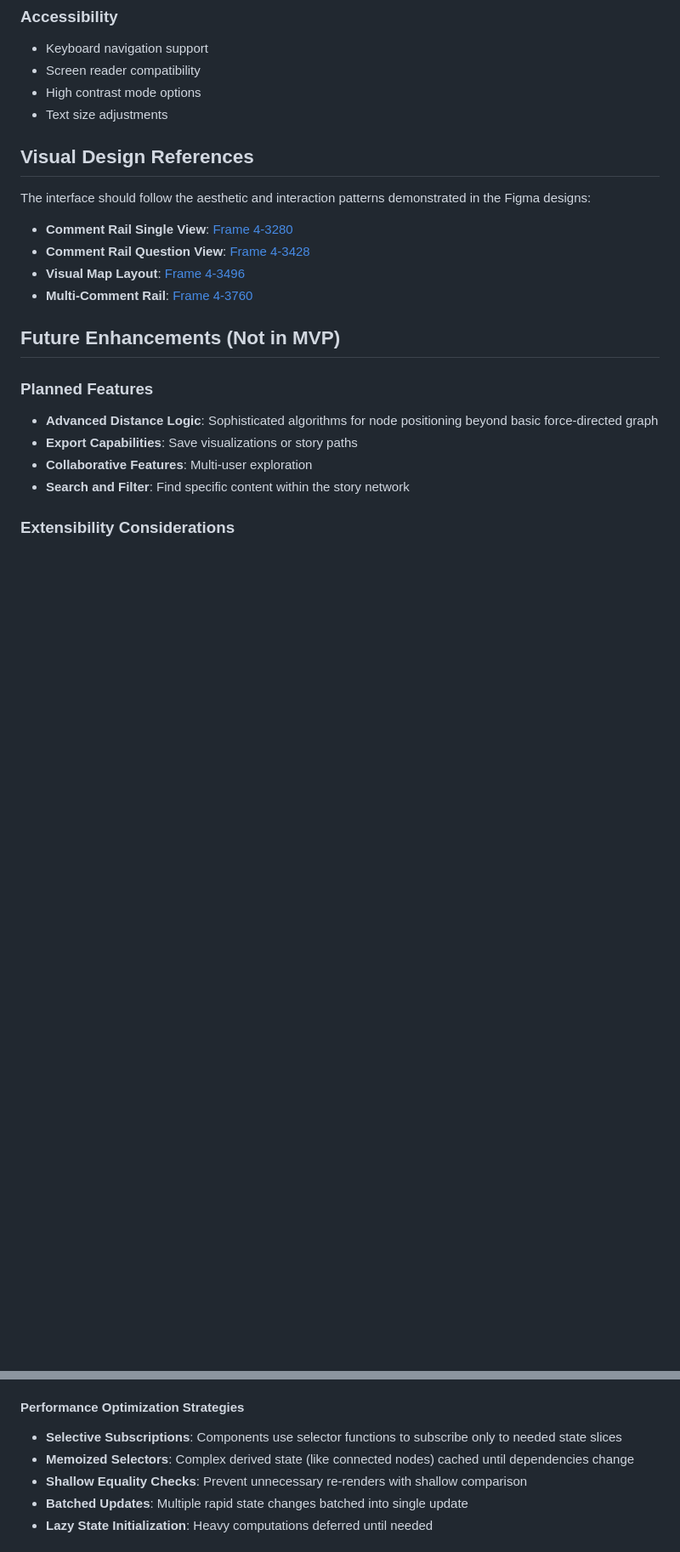
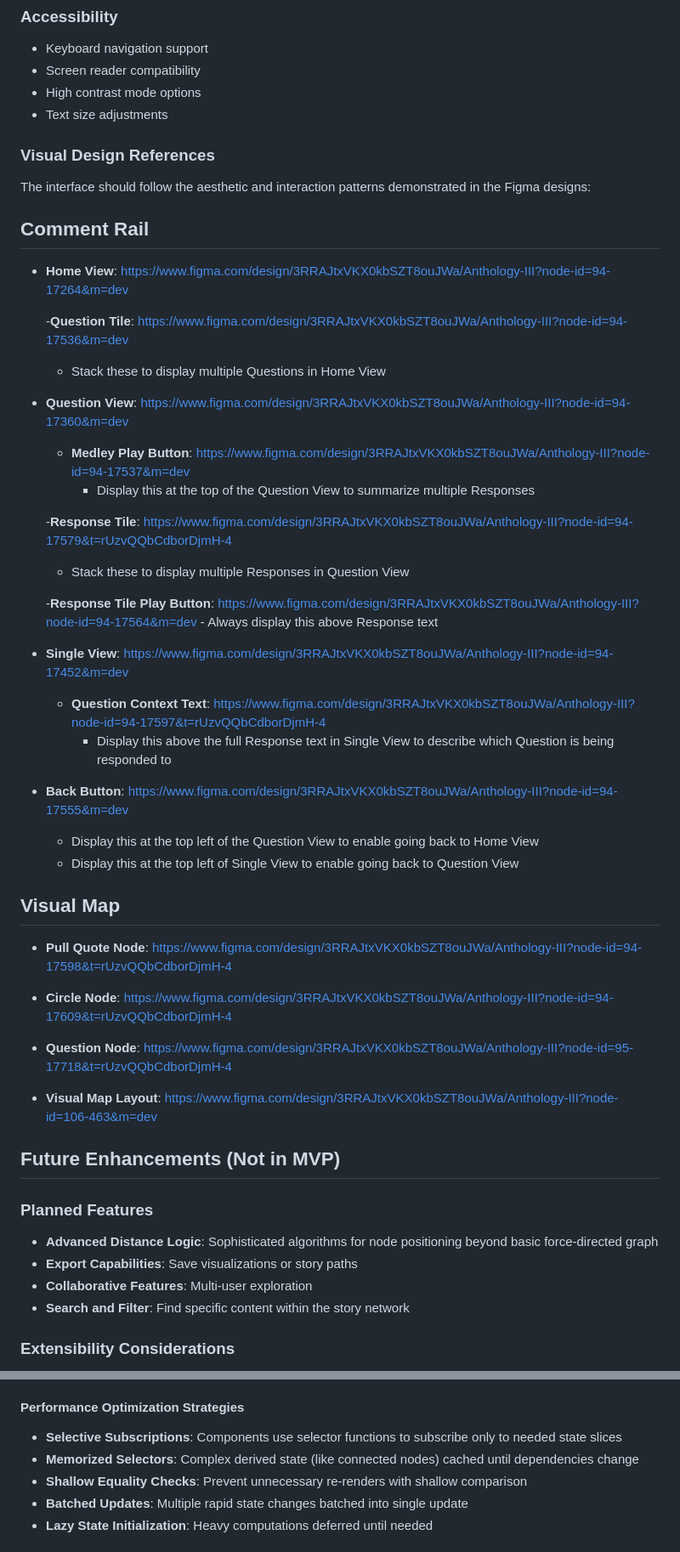
Before and after one commit to maxHolsch/Anthology, a Markdown page: Design.md, 2 parts joined by grey strips. Shown: that part at 85% size. GitHub-like rendering; blank space fills up the shorter version.

Commit message:
visuallinks

```diff
--- a/Design.md
+++ b/Design.md
@@ -303,13 +309,49 @@ testing
 - High contrast mode options
 - Text size adjustments
 
-## Visual Design References
+### Visual Design References
 
 The interface should follow the aesthetic and interaction patterns demonstrated in the Figma designs:
-- **Comment Rail Single View**: [Frame 4-3280](https://www.figma.com/design/3RRAJtxVKX0kbSZT8ouJWa/Anthology-III?node-id=4-3280&t=JN4qdlt1xDfI1Af0-4)
-- **Comment Rail Question View**: [Frame 4-3428](https://www.figma.com/design/3RRAJtxVKX0kbSZT8ouJWa/Anthology-III?node-id=4-3428&t=JN4qdlt1xDfI1Af0-4)
-- **Visual Map Layout**: [Frame 4-3496](https://www.figma.com/design/3RRAJtxVKX0kbSZT8ouJWa/Anthology-III?node-id=4-3496&t=JN4qdlt1xDfI1Af0-4)
-- **Multi-Comment Rail**: [Frame 4-3760](https://www.figma.com/design/3RRAJtxVKX0kbSZT8ouJWa/Anthology-III?node-id=4-3760&t=JN4qdlt1xDfI1Af0-4)
+
+## Comment Rail
+
+- **Home View**: https://www.figma.com/design/3RRAJtxVKX0kbSZT8ouJWa/Anthology-III?node-id=94-17264&m=dev
+
+  -**Question Tile**: https://www.figma.com/design/3RRAJtxVKX0kbSZT8ouJWa/Anthology-III?node-id=94-17536&m=dev
+    - Stack these to display multiple Questions in Home View
+
+
+- **Question View**: https://www.figma.com/design/3RRAJtxVKX0kbSZT8ouJWa/Anthology-III?node-id=94-17360&m=dev
+
+  - **Medley Play Button**: https://www.figma.com/design/3RRAJtxVKX0kbSZT8ouJWa/Anthology-III?node-id=94-17537&m=dev
+    - Display this at the top of the Question View to summarize multiple Responses
+
+  -**Response Tile**: https://www.figma.com/design/3RRAJtxVKX0kbSZT8ouJWa/Anthology-III?node-id=94-17579&t=rUzvQQbCdborDjmH-4
+    - Stack these to display multiple Responses in Question View
+
+    -**Response Tile Play Button**: https://www.figma.com/design/3RRAJtxVKX0kbSZT8ouJWa/Anthology-III?node-id=94-17564&m=dev
+      - Always display this above Response text
+
+- **Single View**: https://www.figma.com/design/3RRAJtxVKX0kbSZT8ouJWa/Anthology-III?node-id=94-17452&m=dev
+
+  - **Question Context Text**: https://www.figma.com/design/3RRAJtxVKX0kbSZT8ouJWa/Anthology-III?node-id=94-17597&t=rUzvQQbCdborDjmH-4
+    - Display this above the full Response text in Single View to describe which Question is being responded to
+
+- **Back Button**: https://www.figma.com/design/3RRAJtxVKX0kbSZT8ouJWa/Anthology-III?node-id=94-17555&m=dev
+  - Display this at the top left of the Question View to enable going back to Home View
+  - Display this at the top left of Single View to enable going back to Question View
+
+
+## Visual Map
+
+- **Pull Quote Node**: https://www.figma.com/design/3RRAJtxVKX0kbSZT8ouJWa/Anthology-III?node-id=94-17598&t=rUzvQQbCdborDjmH-4
+
+- **Circle Node**: https://www.figma.com/design/3RRAJtxVKX0kbSZT8ouJWa/Anthology-III?node-id=94-17609&t=rUzvQQbCdborDjmH-4
+
+- **Question Node**: https://www.figma.com/design/3RRAJtxVKX0kbSZT8ouJWa/Anthology-III?node-id=95-17718&t=rUzvQQbCdborDjmH-4
+
+- **Visual Map Layout**: https://www.figma.com/design/3RRAJtxVKX0kbSZT8ouJWa/Anthology-III?node-id=106-463&m=dev
+
 
 ## Future Enhancements (Not in MVP)
 
@@ -434,7 +476,7 @@ Manages complex user interactions:
 #### Performance Optimization Strategies
 
 - **Selective Subscriptions**: Components use selector functions to subscribe only to needed state slices
-- **Memoized Selectors**: Complex derived state (like connected nodes) cached until dependencies change
+- **Memorized Selectors**: Complex derived state (like connected nodes) cached until dependencies change
 - **Shallow Equality Checks**: Prevent unnecessary re-renders with shallow comparison
 - **Batched Updates**: Multiple rapid state changes batched into single update
 - **Lazy State Initialization**: Heavy computations deferred until needed
```
Also changed, not shown: other parts of Design.md (+20 -14 lines).
